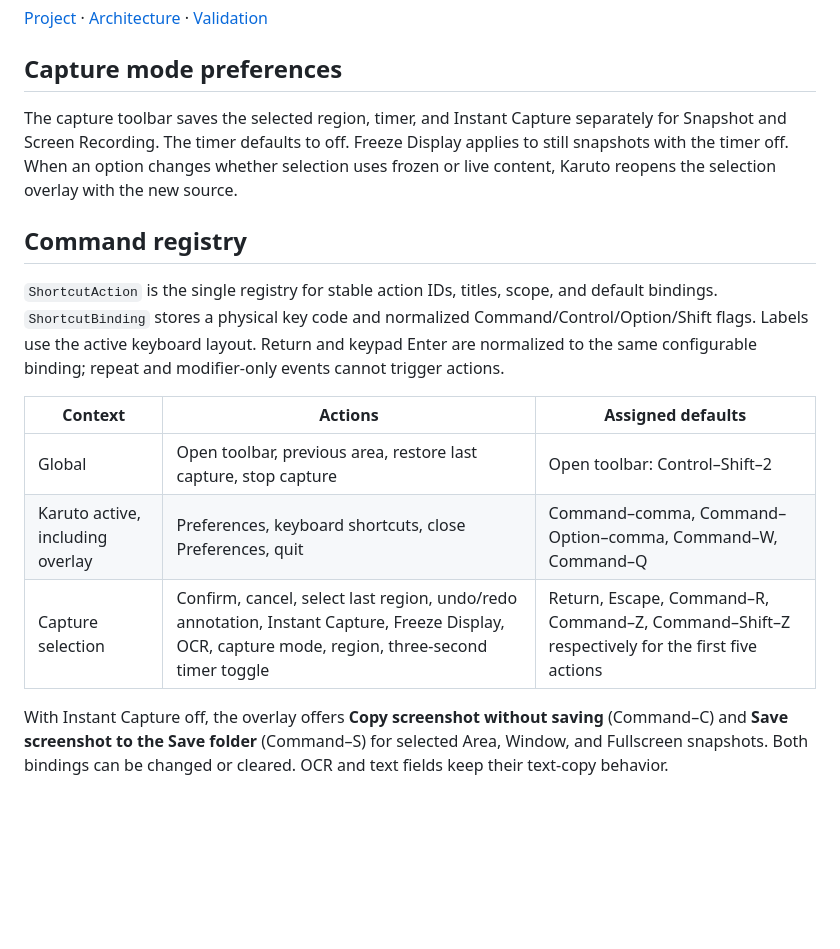
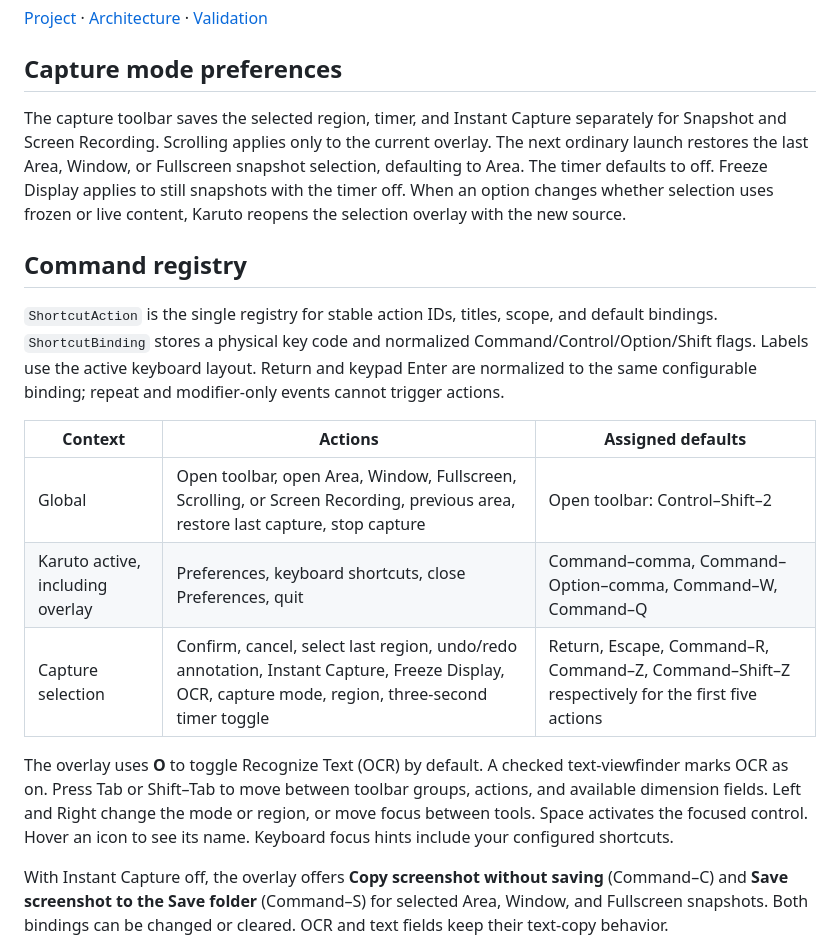
Before and after one commit to rayhagimoto/karuto, a Markdown page: docs/keymap.md, the part around the change. Rendered like a GitHub page; blank space fills up the shorter version.

```diff
--- a/docs/keymap.md
+++ b/docs/keymap.md
@@ -4,7 +4,7 @@
 
 ## Capture mode preferences
 
-The capture toolbar saves the selected region, timer, and Instant Capture separately for Snapshot and Screen Recording. The timer defaults to off. Freeze Display applies to still snapshots with the timer off. When an option changes whether selection uses frozen or live content, Karuto reopens the selection overlay with the new source.
+The capture toolbar saves the selected region, timer, and Instant Capture separately for Snapshot and Screen Recording. Scrolling applies only to the current overlay. The next ordinary launch restores the last Area, Window, or Fullscreen snapshot selection, defaulting to Area. The timer defaults to off. Freeze Display applies to still snapshots with the timer off. When an option changes whether selection uses frozen or live content, Karuto reopens the selection overlay with the new source.
 
 ## Command registry
 
@@ -12,9 +12,11 @@ The capture toolbar saves the selected region, timer, and Instant Capture separa
 
 | Context | Actions | Assigned defaults |
 | --- | --- | --- |
-| Global | Open toolbar, previous area, restore last capture, stop capture | Open toolbar: Control–Shift–2 |
+| Global | Open toolbar, open Area, Window, Fullscreen, Scrolling, or Screen Recording, previous area, restore last capture, stop capture | Open toolbar: Control–Shift–2 |
 | Karuto active, including overlay | Preferences, keyboard shortcuts, close Preferences, quit | Command–comma, Command–Option–comma, Command–W, Command–Q |
 | Capture selection | Confirm, cancel, select last region, undo/redo annotation, Instant Capture, Freeze Display, OCR, capture mode, region, three-second timer toggle | Return, Escape, Command–R, Command–Z, Command–Shift–Z respectively for the first five actions |
+
+The overlay uses **O** to toggle Recognize Text (OCR) by default. A checked text-viewfinder marks OCR as on. Press Tab or Shift–Tab to move between toolbar groups, actions, and available dimension fields. Left and Right change the mode or region, or move focus between tools. Space activates the focused control. Hover an icon to see its name. Keyboard focus hints include your configured shortcuts.
 
 With Instant Capture off, the overlay offers **Copy screenshot without saving** (Command–C) and **Save screenshot to the Save folder** (Command–S) for selected Area, Window, and Fullscreen snapshots. Both bindings can be changed or cleared. OCR and text fields keep their text-copy behavior.
 
```
Also changed, not shown: README.md (+12 -6 lines), docs/ui-evidence/capture-toolbar-compact-dark.png (added), docs/ui-evidence/capture-toolbar-compact-light.png (added), docs/ui-evidence/overlay-icon-proposal.png (added), 13 other files.
